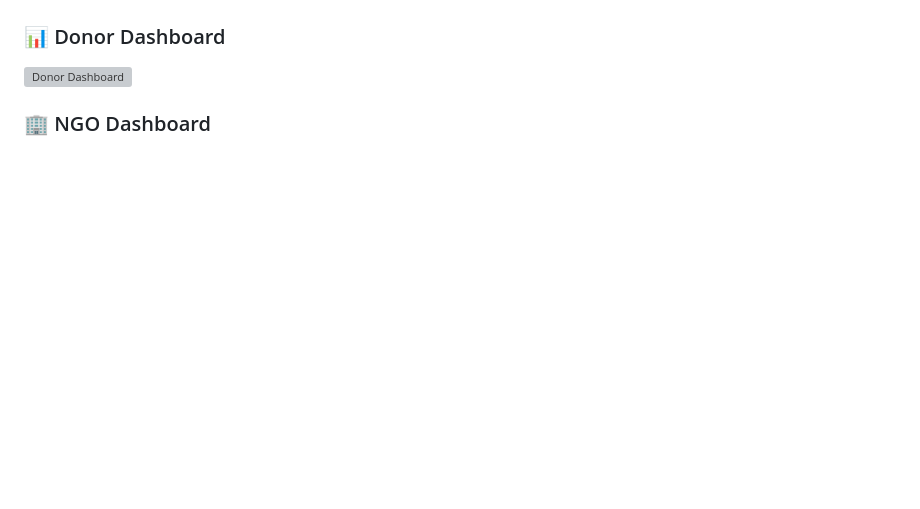
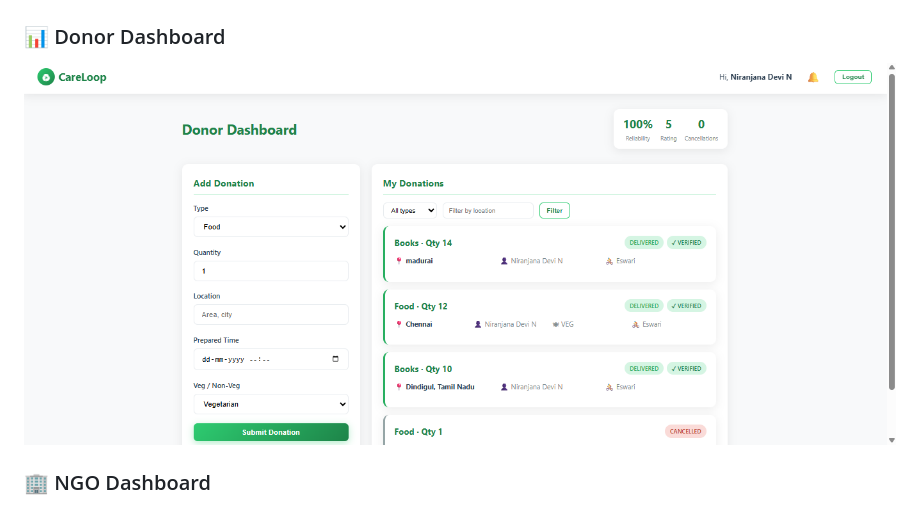
Before and after one commit to Nira23cb/careloop-donation-platform, a Markdown page: README.md, the part around the change. Rendered like a GitHub page; blank space fills up the shorter version; grey boxes are pictures that could not be loaded.

```diff
--- a/README.md
+++ b/README.md
@@ -116,7 +116,7 @@ PENDING → VERIFIED → ASSIGNED → OUT_FOR_DELIVERY → DELIVERED
 ![Login](screenshots/login.png)
 
 ### 📊 Donor Dashboard
-![Donor Dashboard](screenshots/donor.png)
+![Donor Dashboard](screenshots/donar.png)
 
 ### 🏢 NGO Dashboard
 ![NGO Dashboard](screenshots/ngo.png)
```
